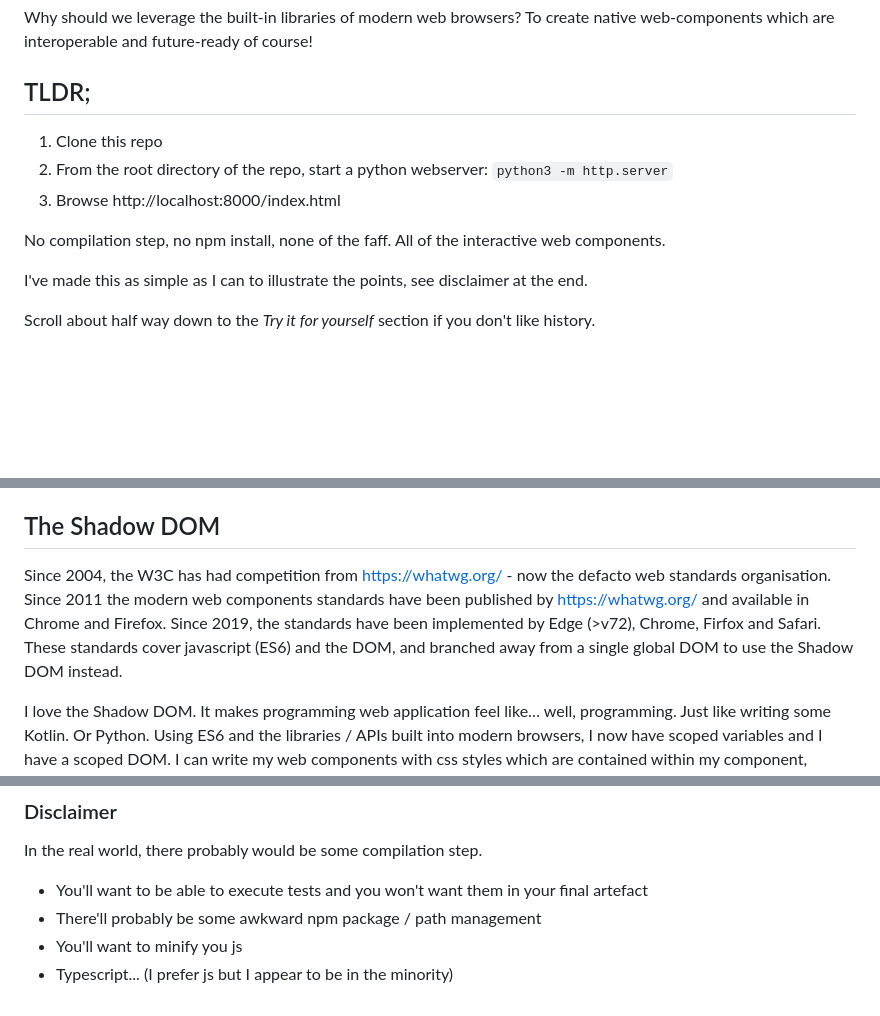
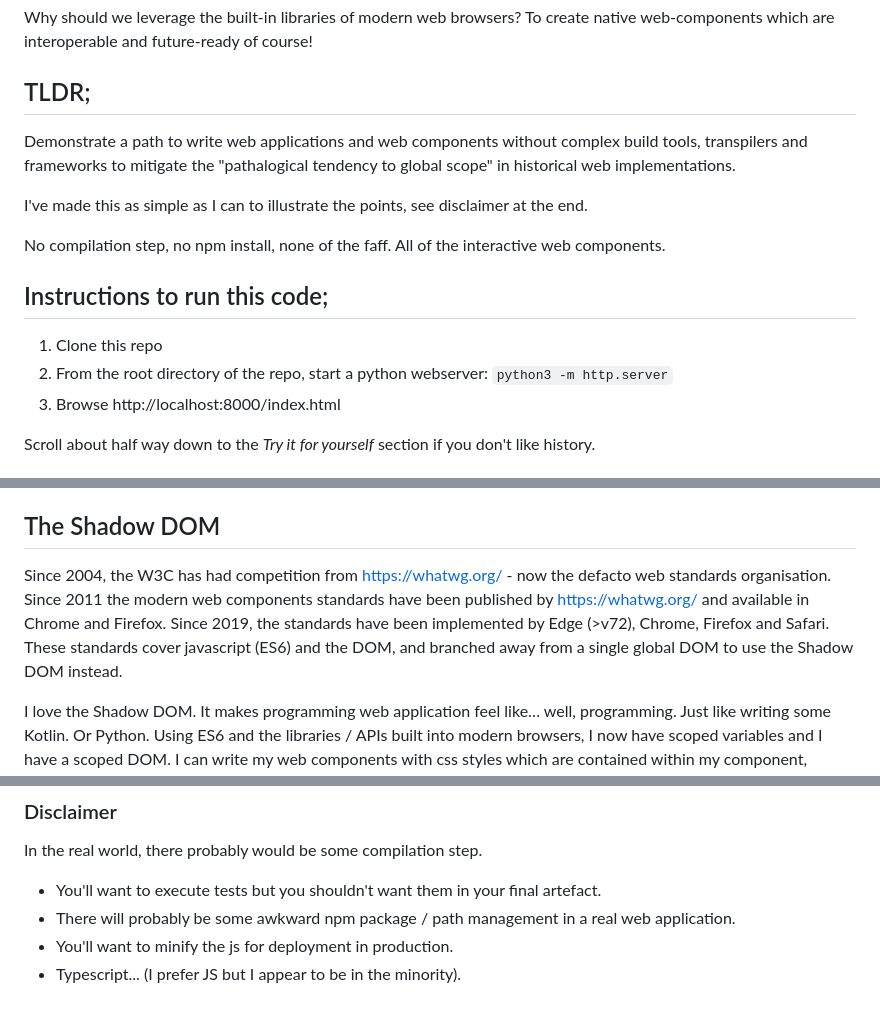
Before and after one commit to team-setup-onboarding/going-buildless, a Markdown page: README.md, 3 parts joined by grey strips. Drawn GitHub-style; blank space fills up the shorter version.

Commit message:
Minor Readme tweaks for narrative

```diff
--- a/README.md
+++ b/README.md
@@ -5,13 +5,17 @@ Why should we leverage the built-in libraries of modern web browsers? To create
 
 ## TLDR;
 
+Demonstrate a path to write web applications and web components without complex build tools, transpilers and frameworks to mitigate the "pathalogical tendency to global scope" in historical web implementations.
+
+I've made this as simple as I can to illustrate the points, see disclaimer at the end.
+
+No compilation step, no npm install, none of the faff. All of the interactive web components.
+
+## Instructions to run this code;
+
 1. Clone this repo
 2. From the root directory of the repo, start a python webserver: `python3 -m http.server`
 3. Browse http://localhost:8000/index.html
-
-No compilation step, no npm install, none of the faff. All of the interactive web components.
-
-I've made this as simple as I can to illustrate the points, see disclaimer at the end.
 
 Scroll about half way down to the *Try it for yourself* section if you don't like history.
 
@@ -47,7 +51,7 @@ But it’s been legacy code since 2019.  Why?
 
 ## The Shadow DOM
 
-Since 2004, the W3C has had competition from https://whatwg.org/ - now the defacto web standards organisation.  Since 2011 the modern web components standards have been published by https://whatwg.org/ and available in Chrome and Firefox.  Since 2019, the standards have been implemented by Edge (>v72), Chrome, Firfox and Safari.  These standards cover javascript (ES6) and the DOM, and branched away from a single global DOM to use the Shadow DOM instead.
+Since 2004, the W3C has had competition from https://whatwg.org/ - now the defacto web standards organisation.  Since 2011 the modern web components standards have been published by https://whatwg.org/ and available in Chrome and Firefox.  Since 2019, the standards have been implemented by Edge (>v72), Chrome, Firefox and Safari.  These standards cover javascript (ES6) and the DOM, and branched away from a single global DOM to use the Shadow DOM instead.
 
 I love the Shadow DOM.  It makes programming web application feel like… well, programming.  Just like writing some Kotlin.  Or Python.  Using ES6 and the libraries / APIs built into modern browsers, I now have scoped variables and I have a scoped DOM.  I can write my web components with css styles which are contained within my component, having no effect outside it.  I can hide how my component is implemented but I can provide a clean interface to customise the component.  My component can store and manage it’s own state, I can determine which events I want to emit and which I want to keep contained.
 
@@ -96,7 +100,7 @@ To learn more visit https://developer.mozilla.org/en-US/docs/Web/API/Web_compone
 ### Disclaimer
 
 In the real world, there probably would be some compilation step.
-* You'll want to be able to execute tests and you won't want them in your final artefact
-* There'll probably be some awkward npm package / path management
-* You'll want to minify you js
-* Typescript... (I prefer js but I appear to be in the minority)
+* You'll want to execute tests but you shouldn't want them in your final artefact.
+* There will probably be some awkward npm package / path management in a real web application.
+* You'll want to minify the js for deployment in production.
+* Typescript... (I prefer JS but I appear to be in the minority).
```
